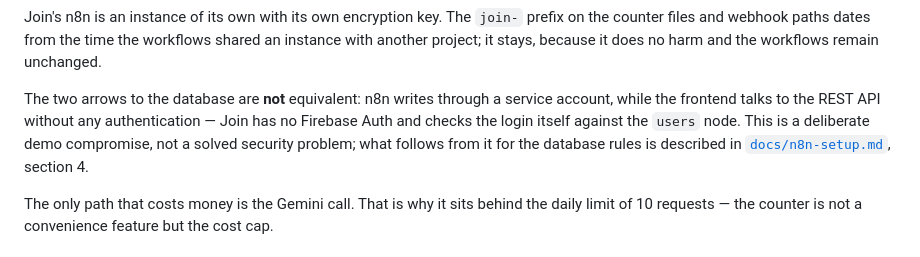
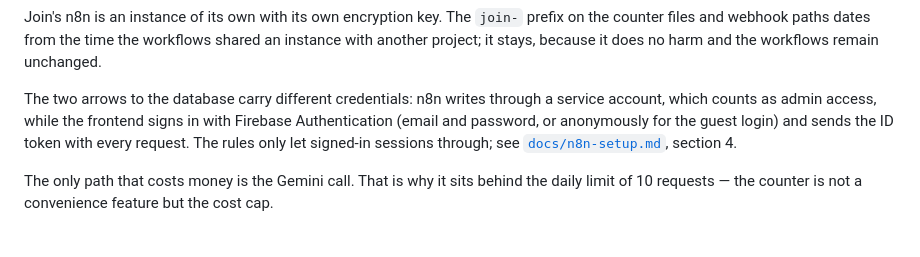
Before and after one commit to ttoebbe/039_JoinIssueCollector, a Markdown page: README.md, the part around the change. Drawn GitHub-style.

Commit message:
docs: describe Firebase Auth and closed rules

```diff
--- a/README.md
+++ b/README.md
@@ -98,12 +98,12 @@ Join's n8n is an instance of its own with its own encryption key. The
 the workflows shared an instance with another project; it stays, because it
 does no harm and the workflows remain unchanged.
 
-The two arrows to the database are **not** equivalent: n8n writes through a
-service account, while the frontend talks to the REST API without any
-authentication — Join has no Firebase Auth and checks the login itself
-against the `users` node. This is a deliberate demo compromise, not a solved
-security problem; what follows from it for the database rules is described
-in [`docs/n8n-setup.md`](docs/n8n-setup.md), section 4.
+The two arrows to the database carry different credentials: n8n writes
+through a service account, which counts as admin access, while the frontend
+signs in with Firebase Authentication (email and password, or anonymously
+for the guest login) and sends the ID token with every request. The rules
+only let signed-in sessions through; see
+[`docs/n8n-setup.md`](docs/n8n-setup.md), section 4.
 
 The only path that costs money is the Gemini call. That is why it sits
 behind the daily limit of 10 requests — the counter is not a convenience
```
Also changed, not shown: docs/deployment.md (+22 -45 lines), docs/n8n-setup.md (+19 -24 lines).
